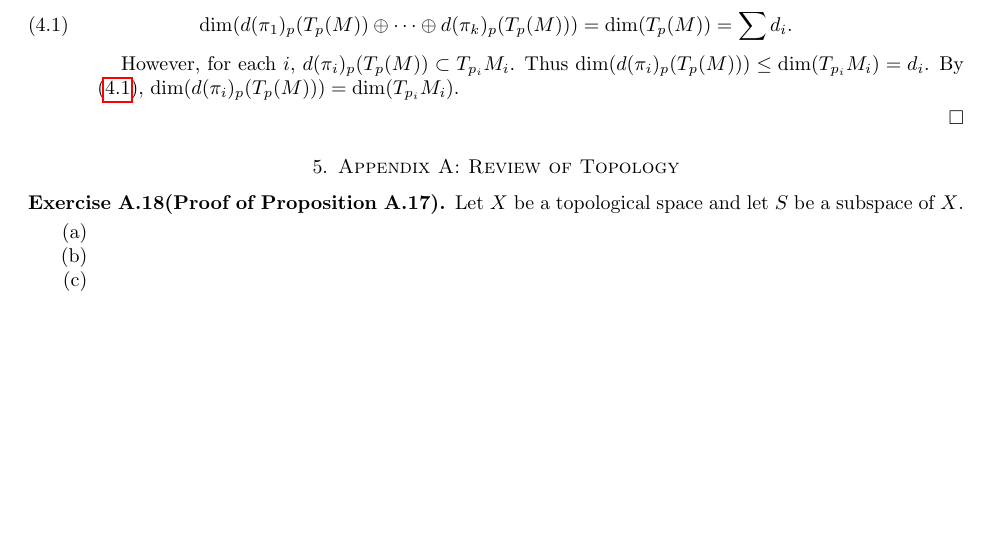
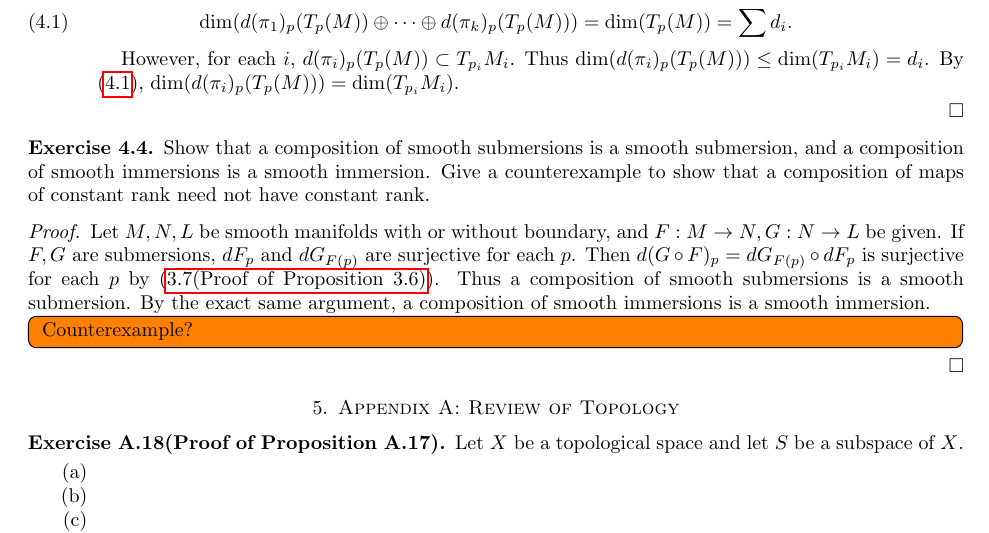
Before and after one commit to hidenori-shinohara/smooth_manifolds, a LaTeX paper (introduction_to_smooth_manifolds_notes.tex, which reads chapter4.tex): part of page 19 of 23, cut so that both start at the same text, the shorter picture padded with empty space. Compiled offline with pdfLaTeX.

Commit message:
Finish the first part of ex 4.4

```diff
--- a/chapter4.tex
+++ b/chapter4.tex
@@ -29,3 +29,19 @@
       By (\ref{exercise_4_3_eq_1}), $\dim(d(\pi_i)_p(T_p(M))) = \dim(T_{p_i}M_i)$.
   \end{enumerate}
 \end{proof}
+
+\begin{customexer}{4.4}
+  Show that a composition of smooth submersions is a smooth submersion, and a composition of smooth immersions is a smooth immersion.
+  Give a counterexample to show that a composition of maps of constant rank need not have constant rank.
+\end{customexer}
+
+\begin{proof}
+  Let $M, N, L$ be smooth manifolds with or without boundary, and $F: M \rightarrow N, G: N \rightarrow L$ be given.
+  If $F, G$ are submersions, $dF_p$ and $dG_{F(p)}$ are surjective for each $p$.
+  Then $d(G \circ F)_p = dG_{F(p)} \circ dF_p$ is surjective for each $p$ by (\ref{proof_prop_3_6}).
+  Thus a composition of smooth submersions is a smooth submersion.
+  By the exact same argument, a composition of smooth immersions is a smooth immersion.
+  \todo[inline,caption={}]{
+    Counterexample?
+  }
+\end{proof}
```
Also changed, not shown: introduction_to_smooth_manifolds_notes.pdf.
